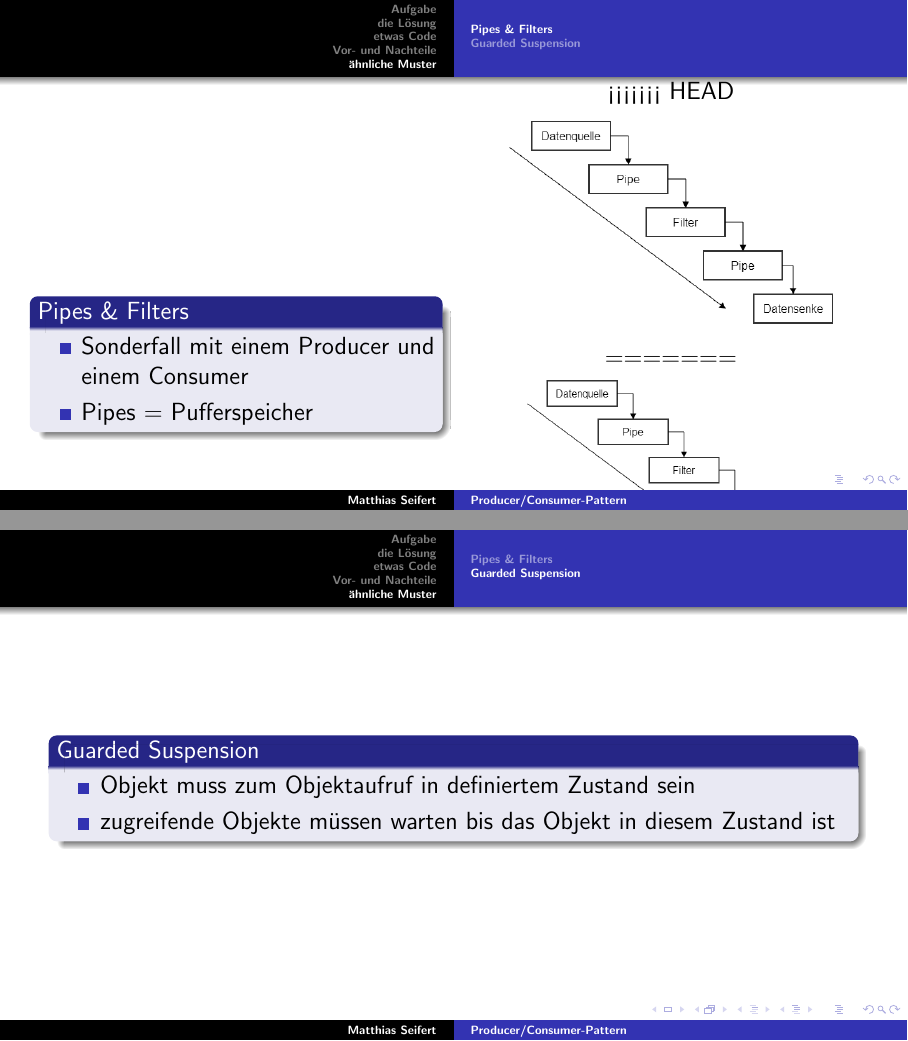
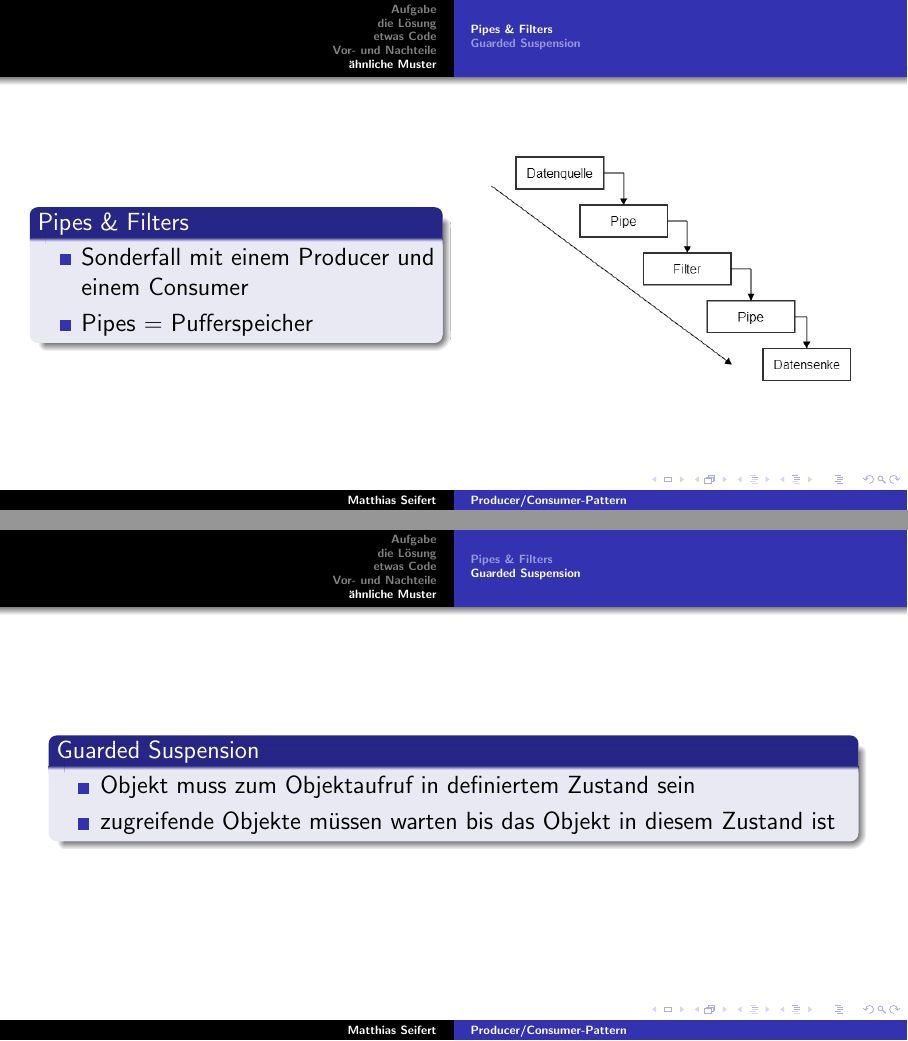
Before and after one commit to dahooligan/OOS2, a LaTeX poster (Folien/ProdConPattern_Folien/Folien.tex): pages 14 and 15 of 15, joined at a grey line. Compiled offline with pdfLaTeX; the source files are stored in an older character set and shown here as Unicode.

Commit message:
removed git conflict notes

```diff
--- a/Folien/ProdConPattern_Folien/Folien.tex
+++ b/Folien/ProdConPattern_Folien/Folien.tex
@@ -121,11 +121,7 @@ Demo
 \end{column}
 \begin{column}{.5\textwidth}
 \centering
-<<<<<<< HEAD
-\includegraphics[width=.9\textwidth]{img/pipesandfilter.png}
-=======
-\includegraphics[width=.8\textwidth]{img/PipesAndFilters.png}
->>>>>>> c4d9dcb41fc4783c35d39b88376c3df2b754f8b3
+\includegraphics[width=  \textwidth]{img/PipesAndFilters.png}
 \end{column}
 \end{columns}
 \end{frame}
```
